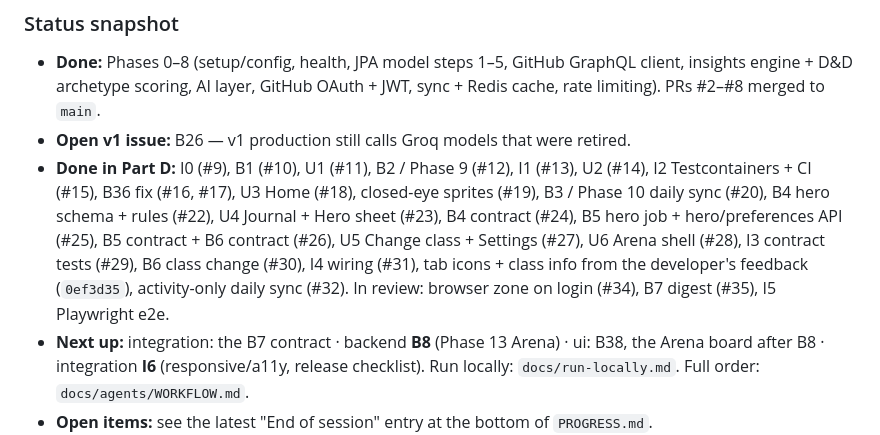
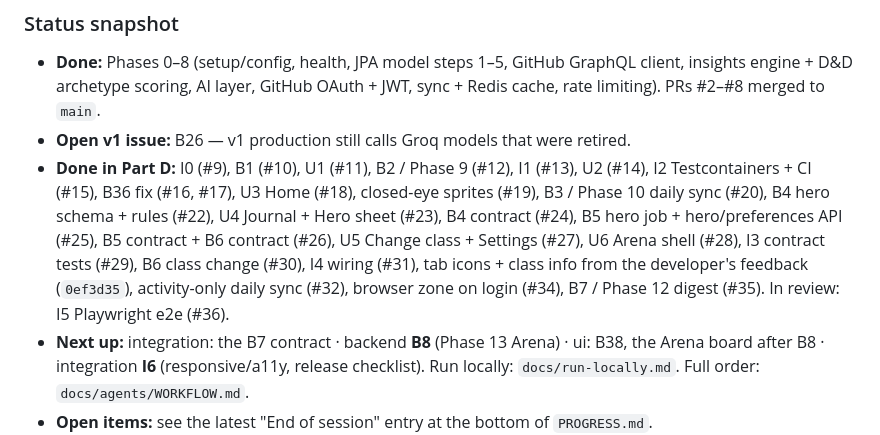
Before and after one commit to tushar27x/insightsHubV2, a Markdown page: AGENTS.md, the part around the change. GitHub-like rendering.

```diff
--- a/AGENTS.md
+++ b/AGENTS.md
@@ -24,7 +24,7 @@ Planned: the leaderboard (B8), the digest's unsubscribe link (B7). Shapes in `do
 - **Done:** Phases 0–8 (setup/config, health, JPA model steps 1–5, GitHub GraphQL client,
   insights engine + D&D archetype scoring, AI layer, GitHub OAuth + JWT, sync + Redis cache, rate limiting). PRs #2–#8 merged to `main`.
 - **Open v1 issue:** B26 — v1 production still calls Groq models that were retired.
-- **Done in Part D:** I0 (#9), B1 (#10), U1 (#11), B2 / Phase 9 (#12), I1 (#13), U2 (#14), I2 Testcontainers + CI (#15), B36 fix (#16, #17), U3 Home (#18), closed-eye sprites (#19), B3 / Phase 10 daily sync (#20), B4 hero schema + rules (#22), U4 Journal + Hero sheet (#23), B4 contract (#24), B5 hero job + hero/preferences API (#25), B5 contract + B6 contract (#26), U5 Change class + Settings (#27), U6 Arena shell (#28), I3 contract tests (#29), B6 class change (#30), I4 wiring (#31), tab icons + class info from the developer's feedback (`0ef3d35`), activity-only daily sync (#32). In review: browser zone on login (#34), B7 digest (#35), I5 Playwright e2e.
+- **Done in Part D:** I0 (#9), B1 (#10), U1 (#11), B2 / Phase 9 (#12), I1 (#13), U2 (#14), I2 Testcontainers + CI (#15), B36 fix (#16, #17), U3 Home (#18), closed-eye sprites (#19), B3 / Phase 10 daily sync (#20), B4 hero schema + rules (#22), U4 Journal + Hero sheet (#23), B4 contract (#24), B5 hero job + hero/preferences API (#25), B5 contract + B6 contract (#26), U5 Change class + Settings (#27), U6 Arena shell (#28), I3 contract tests (#29), B6 class change (#30), I4 wiring (#31), tab icons + class info from the developer's feedback (`0ef3d35`), activity-only daily sync (#32), browser zone on login (#34), B7 / Phase 12 digest (#35). In review: I5 Playwright e2e (#36).
 - **Next up:** integration: the B7 contract · backend **B8** (Phase 13 Arena) · ui: B38, the Arena board after B8 · integration **I6** (responsive/a11y, release checklist). Run locally: `docs/run-locally.md`. Full order: `docs/agents/WORKFLOW.md`.
 - **Open items:** see the latest "End of session" entry at the bottom of `PROGRESS.md`.
 - Working agreement & phase details: `PROGRESS.md` (status table at the top, learning log at the bottom).
```
Also changed, not shown: PROGRESS.md (+3 -3 lines).
